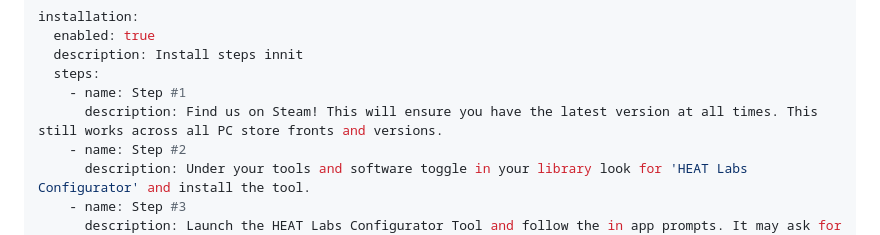
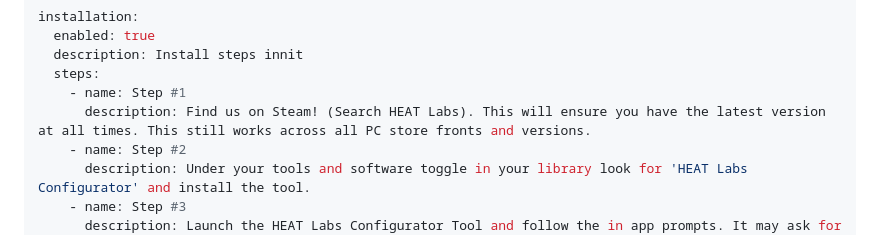
Before and after one commit to HEATLabs/HEAT-Labs-Mods, a Markdown page: mod-files/configurator.md, the part around the change. Rendered like a GitHub page.

Commit message:
specified what to find us on steam with

```diff
--- a/mod-files/configurator.md
+++ b/mod-files/configurator.md
@@ -60,7 +60,7 @@ installation:
   description: Install steps innit
   steps:
     - name: Step #1
-      description: Find us on Steam! This will ensure you have the latest version at all times. This still works across all PC store fronts and versions.
+      description: Find us on Steam! (Search HEAT Labs). This will ensure you have the latest version at all times. This still works across all PC store fronts and versions.
     - name: Step #2
       description: Under your tools and software toggle in your library look for 'HEAT Labs Configurator' and install the tool.
     - name: Step #3
```
